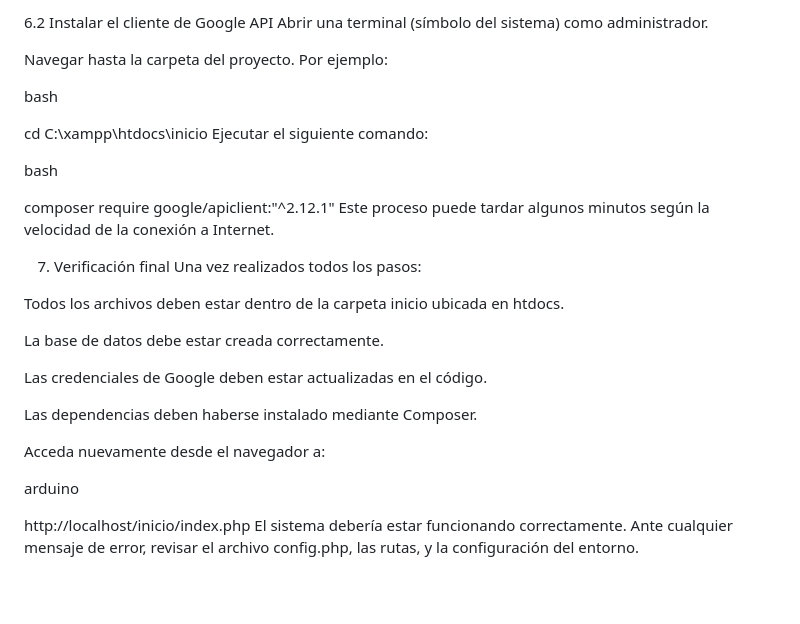
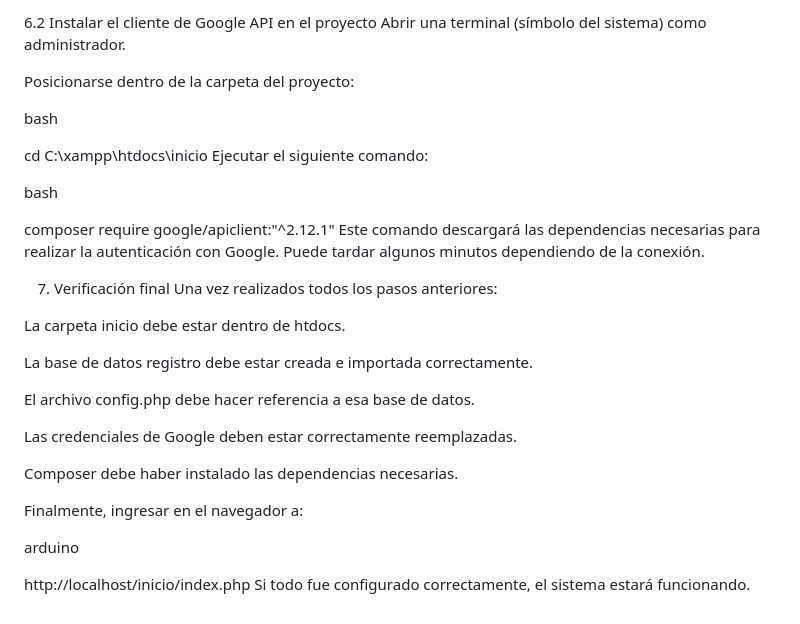
Before and after one commit to Sebastian1201/TP2-Estacionamiento-bien, a Markdown page: README.md, the part around one of its changes. GitHub-like rendering; blank space fills up the shorter version.

```diff
--- a/README.md
+++ b/README.md
@@ -104,8 +100,8 @@ Descargar e instalar Composer desde: https://getcomposer.org/download/
 
-6.2 Instalar el cliente de Google API
+6.2 Instalar el cliente de Google API en el proyecto
 Abrir una terminal (símbolo del sistema) como administrador.
 
-Navegar hasta la carpeta del proyecto. Por ejemplo:
+Posicionarse dentro de la carpeta del proyecto:
 
 bash
 
@@ -115,22 +111,24 @@ Ejecutar el siguiente comando:
 bash
 
 composer require google/apiclient:"^2.12.1"
-Este proceso puede tardar algunos minutos según la velocidad de la conexión a Internet.
+Este comando descargará las dependencias necesarias para realizar la autenticación con Google. Puede tardar algunos minutos dependiendo de la conexión.
 
 7. Verificación final
-Una vez realizados todos los pasos:
+Una vez realizados todos los pasos anteriores:
 
-Todos los archivos deben estar dentro de la carpeta inicio ubicada en htdocs.
+La carpeta inicio debe estar dentro de htdocs.
 
-La base de datos debe estar creada correctamente.
+La base de datos registro debe estar creada e importada correctamente.
 
-Las credenciales de Google deben estar actualizadas en el código.
+El archivo config.php debe hacer referencia a esa base de datos.
 
-Las dependencias deben haberse instalado mediante Composer.
+Las credenciales de Google deben estar correctamente reemplazadas.
 
-Acceda nuevamente desde el navegador a:
+Composer debe haber instalado las dependencias necesarias.
+
+Finalmente, ingresar en el navegador a:
 
 arduino
 
 http://localhost/inicio/index.php
-El sistema debería estar funcionando correctamente. Ante cualquier mensaje de error, revisar el archivo config.php, las rutas, y la configuración del entorno.
+Si todo fue configurado correctamente, el sistema estará funcionando.
```
Also changed, not shown: other parts of README.md (+40 -44 lines).
